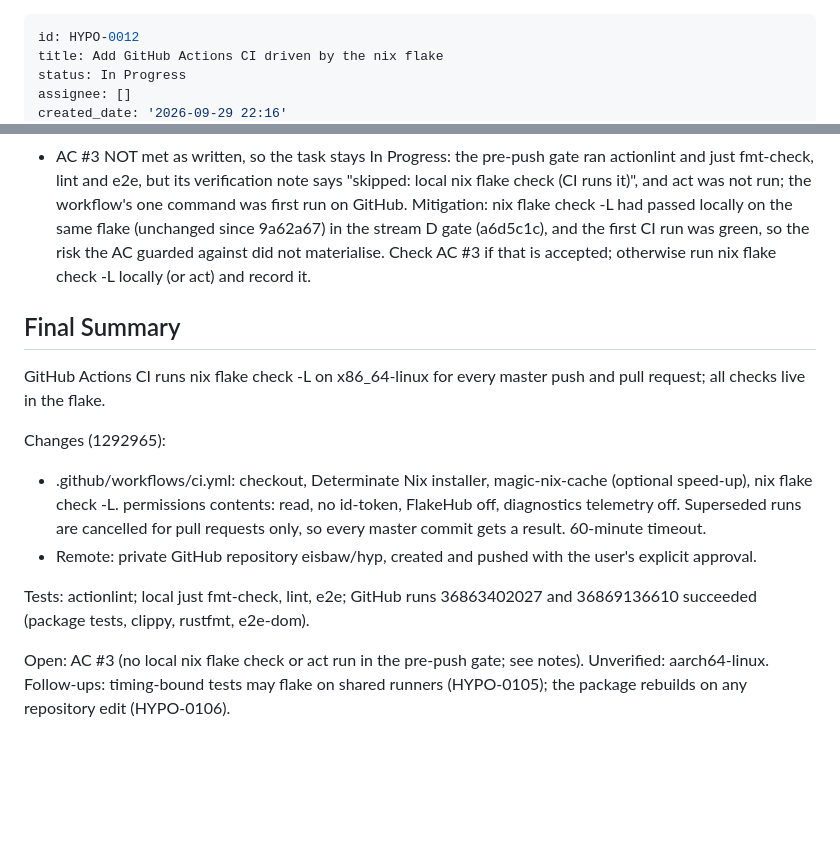
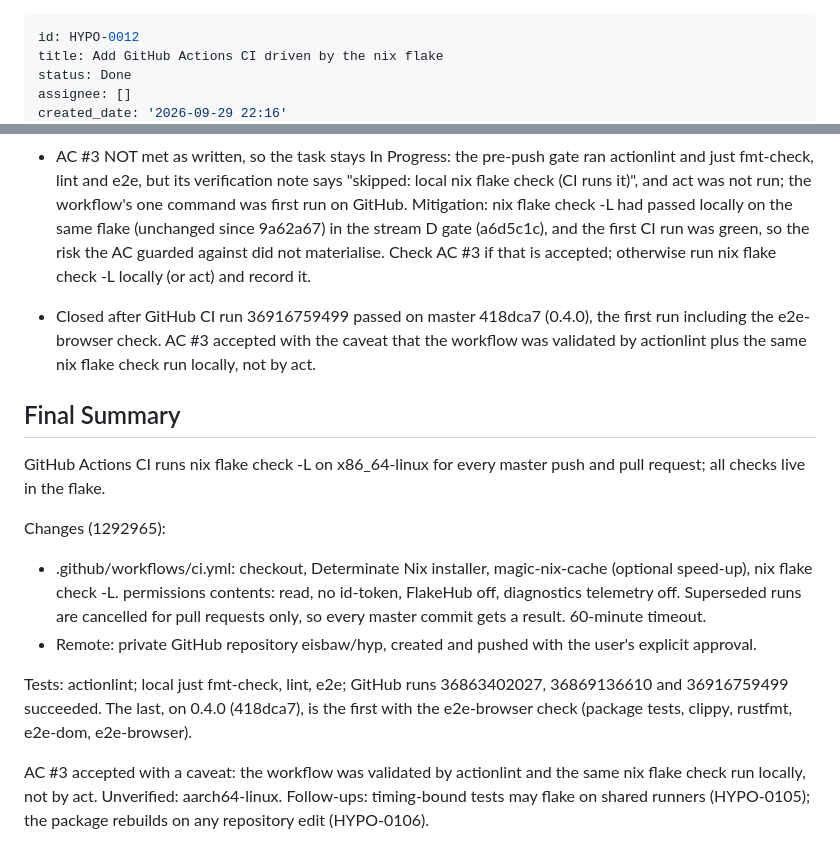
Before and after one commit to eisbaw/hyp, a Markdown page: backlog/tasks/hypo-0012 - Add-GitHub-Actions-CI-driven-by-the-nix-flake.md, 2 parts joined by grey strips. GitHub-like rendering; blank space fills up the shorter version.

Commit message:
Backlog: close HYPO-0012 after CI passed with the browser check
GitHub CI run 36916759499 on 418dca7 (0.4.0) succeeded, the first run
including e2e-browser. AC #3 accepted with the caveat recorded in the task.

Gate: just e2e exit 0 (tracker-only change).

Co-Authored-By: Claude Opus 5.5 (1M context) <noreply@anthropic.com>

```diff
--- a/backlog/tasks/hypo-0012 - Add-GitHub-Actions-CI-driven-by-the-nix-flake.md
+++ b/backlog/tasks/hypo-0012 - Add-GitHub-Actions-CI-driven-by-the-nix-flake.md
@@ -1,6 +1,6 @@
 ---
 id: HYPO-0012
 title: Add GitHub Actions CI driven by the nix flake
-status: In Progress
+status: Done
 assignee: []
 created_date: '2026-09-29 22:16'
@@ -43,6 +43,8 @@ Closing review 2026-10-01 (1292965; remote eisbaw/hyp, private, created and push
 - AC #4 met: the workflow is a thin wrapper around nix flake check, which includes the package tests, clippy, rustfmt, e2e-dom and (since 43b1130) e2e-browser.
 - AC #5 met: the remote was added and pushed only after explicit approval.
 - AC #3 NOT met as written, so the task stays In Progress: the pre-push gate ran actionlint and just fmt-check, lint and e2e, but its verification note says "skipped: local nix flake check (CI runs it)", and act was not run; the workflow's one command was first run on GitHub. Mitigation: nix flake check -L had passed locally on the same flake (unchanged since 9a62a67) in the stream D gate (a6d5c1c), and the first CI run was green, so the risk the AC guarded against did not materialise. Check AC #3 if that is accepted; otherwise run nix flake check -L locally (or act) and record it.
+
+- Closed after GitHub CI run 36916759499 passed on master 418dca7 (0.4.0), the first run including the e2e-browser check. AC #3 accepted with the caveat that the workflow was validated by actionlint plus the same nix flake check run locally, not by act.
 <!-- SECTION:NOTES:END -->
 
 ## Final Summary
@@ -54,7 +56,7 @@ Changes (1292965):
 - .github/workflows/ci.yml: checkout, Determinate Nix installer, magic-nix-cache (optional speed-up), nix flake check -L. permissions contents: read, no id-token, FlakeHub off, diagnostics telemetry off. Superseded runs are cancelled for pull requests only, so every master commit gets a result. 60-minute timeout.
 - Remote: private GitHub repository eisbaw/hyp, created and pushed with the user's explicit approval.
 
-Tests: actionlint; local just fmt-check, lint, e2e; GitHub runs 36863402027 and 36869136610 succeeded (package tests, clippy, rustfmt, e2e-dom).
+Tests: actionlint; local just fmt-check, lint, e2e; GitHub runs 36863402027, 36869136610 and 36916759499 succeeded. The last, on 0.4.0 (418dca7), is the first with the e2e-browser check (package tests, clippy, rustfmt, e2e-dom, e2e-browser).
 
-Open: AC #3 (no local nix flake check or act run in the pre-push gate; see notes). Unverified: aarch64-linux. Follow-ups: timing-bound tests may flake on shared runners (HYPO-0105); the package rebuilds on any repository edit (HYPO-0106).
+AC #3 accepted with a caveat: the workflow was validated by actionlint and the same nix flake check run locally, not by act. Unverified: aarch64-linux. Follow-ups: timing-bound tests may flake on shared runners (HYPO-0105); the package rebuilds on any repository edit (HYPO-0106).
 <!-- SECTION:FINAL_SUMMARY:END -->
```
Also changed, not shown: other parts of backlog/tasks/hypo-0012 - Add-GitHub-Actions-CI-driven-by-the-nix-flake.md (+2 -2 lines).
